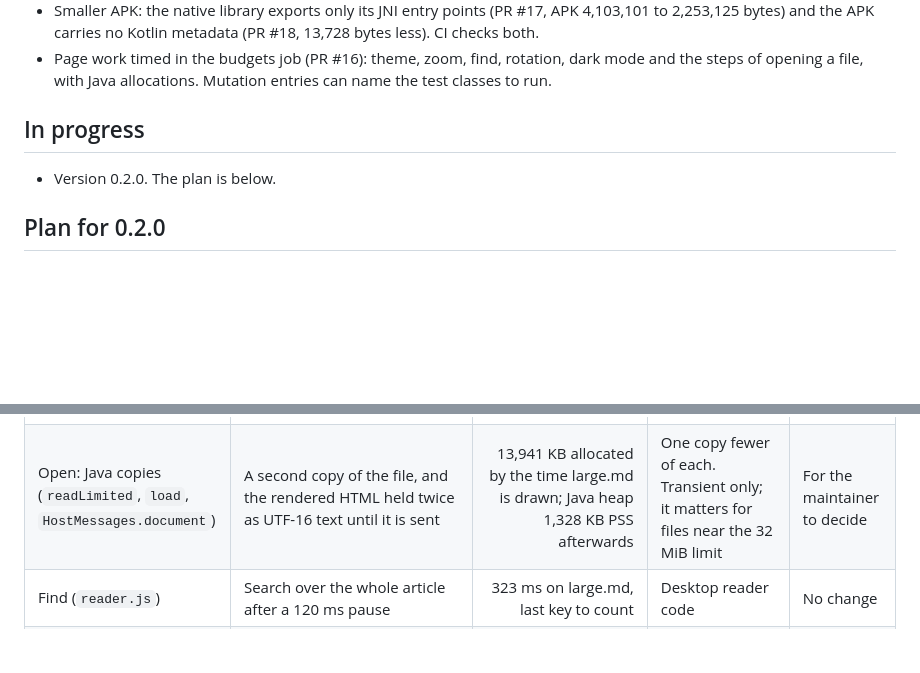
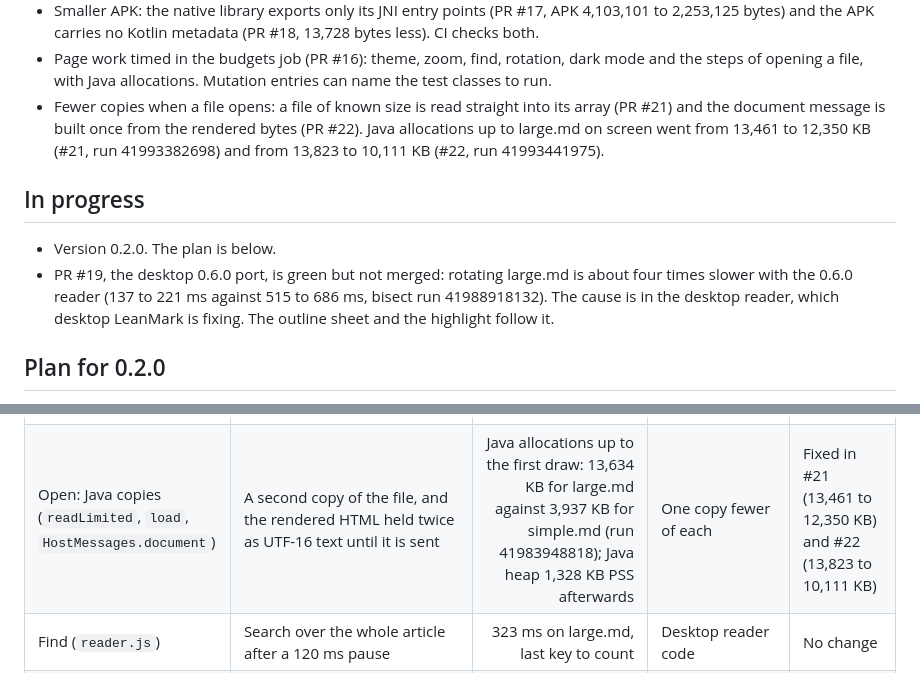
Before and after one commit to abooodbah/leanmark-android, a Markdown page: PROGRESS.md, 2 parts joined by grey strips. GitHub-like rendering; blank space fills up the shorter version.

Commit message:
Record the fewer-copies fixes in PROGRESS.md (#23)
## What this changes

Only PROGRESS.md, after #21 and #22 merged:
- Done: the two fewer-copies fixes, with their allocation numbers (runs 41993382698 and 41993441975).
- The efficiency table's "Open: Java copies" row is marked fixed.
- In progress: why #19 (the desktop 0.6.0 port) is not merged yet: rotation on large.md is about four times slower with the 0.6.0 reader (bisect run 41988918132), and the fix belongs in the desktop reader.

## Tests

No code changes. CI runs as usual.

```diff
--- a/PROGRESS.md
+++ b/PROGRESS.md
@@ -35,10 +35,20 @@ Updated with every merge. The next session starts here.
 - Page work timed in the budgets job (PR #16): theme, zoom, find, rotation,
   dark mode and the steps of opening a file, with Java allocations. Mutation
   entries can name the test classes to run.
+- Fewer copies when a file opens: a file of known size is read straight
+  into its array (PR #21) and the document message is built once from the
+  rendered bytes (PR #22). Java allocations up to large.md on screen went
+  from 13,461 to 12,350 KB (#21, run 41993382698) and from 13,823 to
+  10,111 KB (#22, run 41993441975).
 
 ## In progress
 
 - Version 0.2.0. The plan is below.
+- PR #19, the desktop 0.6.0 port, is green but not merged: rotating
+  large.md is about four times slower with the 0.6.0 reader (137 to 221 ms
+  against 515 to 686 ms, bisect run 41988918132). The cause is in the
+  desktop reader, which desktop LeanMark is fixing. The outline sheet and
+  the highlight follow it.
 
 ## Plan for 0.2.0
 
@@ -131,7 +141,7 @@ Findings. Numbers are from run 41981714168 (PR #16) unless a PR is named.
 | WebView renderer memory | DOM of a 1 MiB document plus Mermaid | 314,661 KB PSS after large.md | Desktop reader code | No change |
 | Open: port posted in `onPageFinished` | The document waits for the page's load event | Load event 15 ms after DOMContentLoaded (292 and 277 ms) | Posting the port earlier would save at most 15 ms | No change |
 | Open: provider queries and file read (`displayName`, `querySize`, `stampOf`) | Four content provider queries per open | File read and parsed 65 to 66 ms after creation for simple.md, 60 ms for large.md, about 400 ms before the page is ready | They run on the worker while the WebView starts, so they do not delay the first page | No change |
-| Open: Java copies (`readLimited`, `load`, `HostMessages.document`) | A second copy of the file, and the rendered HTML held twice as UTF-16 text until it is sent | 13,941 KB allocated by the time large.md is drawn; Java heap 1,328 KB PSS afterwards | One copy fewer of each. Transient only; it matters for files near the 32 MiB limit | For the maintainer to decide |
+| Open: Java copies (`readLimited`, `load`, `HostMessages.document`) | A second copy of the file, and the rendered HTML held twice as UTF-16 text until it is sent | Java allocations up to the first draw: 13,634 KB for large.md against 3,937 KB for simple.md (run 41983948818); Java heap 1,328 KB PSS afterwards | One copy fewer of each | Fixed in #21 (13,461 to 12,350 KB) and #22 (13,823 to 10,111 KB) |
 | Find (`reader.js`) | Search over the whole article after a 120 ms pause | 323 ms on large.md, last key to count | Desktop reader code | No change |
 | Rotation | Handled without a new activity | 167 ms from resize to drawn on large.md | None | No change |
 | Scrolling | Reading progress once per frame (desktop 0.4.0) | 81% janky frames over 10 swipes on base and branch alike (software GPU) | Needs a phone with a GPU to judge | Phone test |
```
